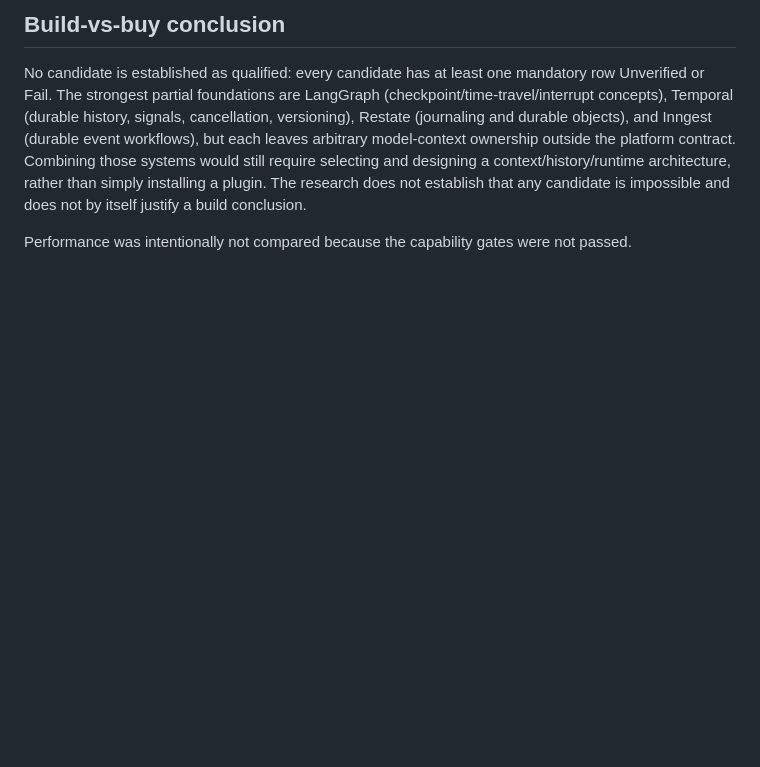
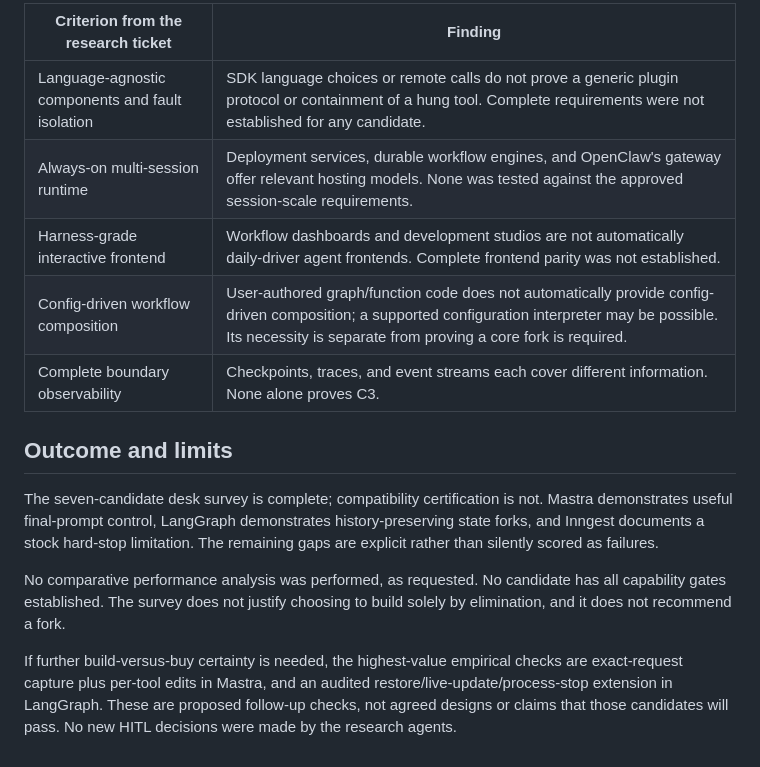
Before and after one commit to JPrier/AgentMod, a Markdown page: docs/research/frameworks-issue-15.md, the part around one of its changes. Drawn GitHub-style; blank space fills up the shorter version.

```diff
--- a/docs/research/frameworks-issue-15.md
+++ b/docs/research/frameworks-issue-15.md
@@ -74,6 +94,16 @@ These are capability findings, not performance results.
 
-## Build-vs-buy conclusion
+| Criterion from the research ticket | Finding |
+| --- | --- |
+| Language-agnostic components and fault isolation | SDK language choices or remote calls do not prove a generic plugin protocol or containment of a hung tool. Complete requirements were not established for any candidate. |
+| Always-on multi-session runtime | Deployment services, durable workflow engines, and OpenClaw's gateway offer relevant hosting models. None was tested against the approved session-scale requirements. |
+| Harness-grade interactive frontend | Workflow dashboards and development studios are not automatically daily-driver agent frontends. Complete frontend parity was not established. |
+| Config-driven workflow composition | User-authored graph/function code does not automatically provide config-driven composition; a supported configuration interpreter may be possible. Its necessity is separate from proving a core fork is required. |
+| Complete boundary observability | Checkpoints, traces, and event streams each cover different information. None alone proves C3. |
 
-No candidate is established as qualified: every candidate has at least one mandatory row Unverified or Fail. The strongest partial foundations are LangGraph (checkpoint/time-travel/interrupt concepts), Temporal (durable history, signals, cancellation, versioning), Restate (journaling and durable objects), and Inngest (durable event workflows), but each leaves arbitrary model-context ownership outside the platform contract. Combining those systems would still require selecting and designing a context/history/runtime architecture, rather than simply installing a plugin. The research does not establish that any candidate is impossible and does not by itself justify a build conclusion.
+## Outcome and limits
 
-Performance was intentionally not compared because the capability gates were not passed.
+The seven-candidate desk survey is complete; compatibility certification is not. Mastra demonstrates useful final-prompt control, LangGraph demonstrates history-preserving state forks, and Inngest documents a stock hard-stop limitation. The remaining gaps are explicit rather than silently scored as failures.
+
+No comparative performance analysis was performed, as requested. No candidate has all capability gates established. The survey does not justify choosing to build solely by elimination, and it does not recommend a fork.
+
+If further build-versus-buy certainty is needed, the highest-value empirical checks are exact-request capture plus per-tool edits in Mastra, and an audited restore/live-update/process-stop extension in LangGraph. These are proposed follow-up checks, not agreed designs or claims that those candidates will pass. No new HITL decisions were made by the research agents.
```
Also changed, not shown: other parts of docs/research/frameworks-issue-15.md (+56 -36 lines).
